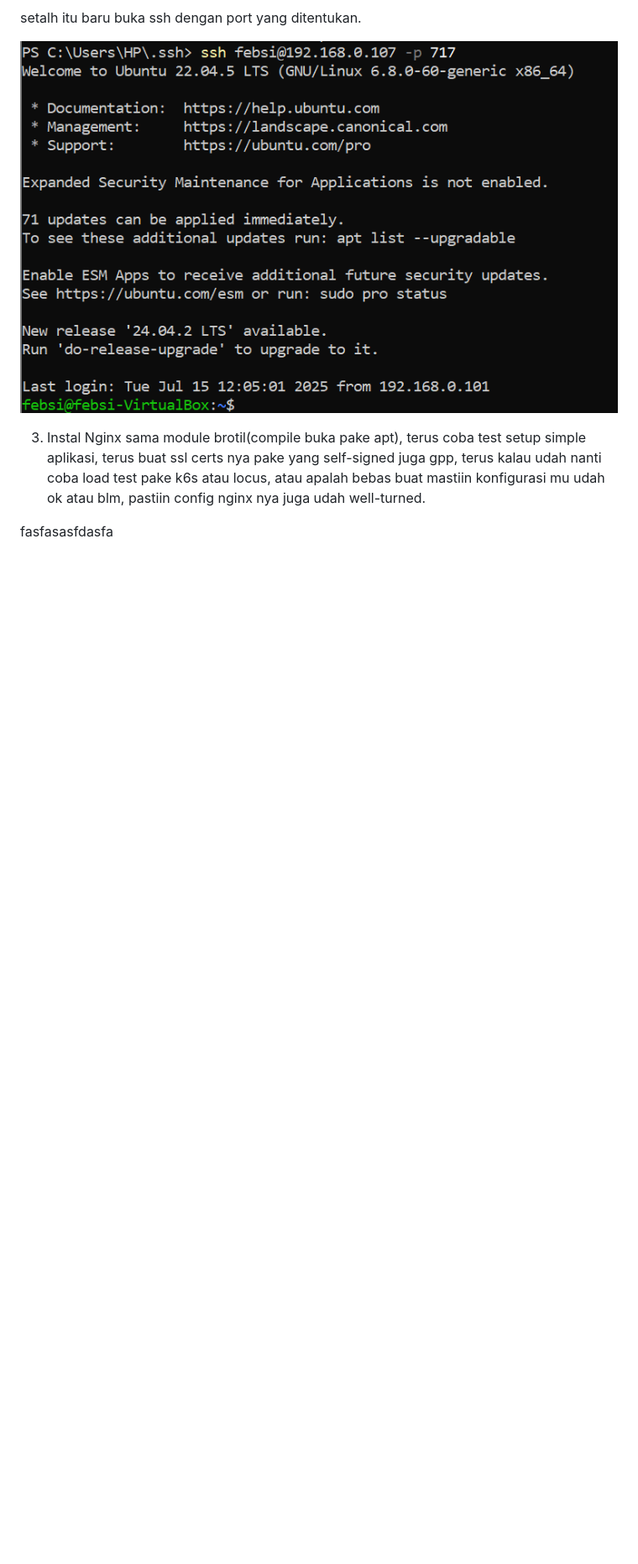
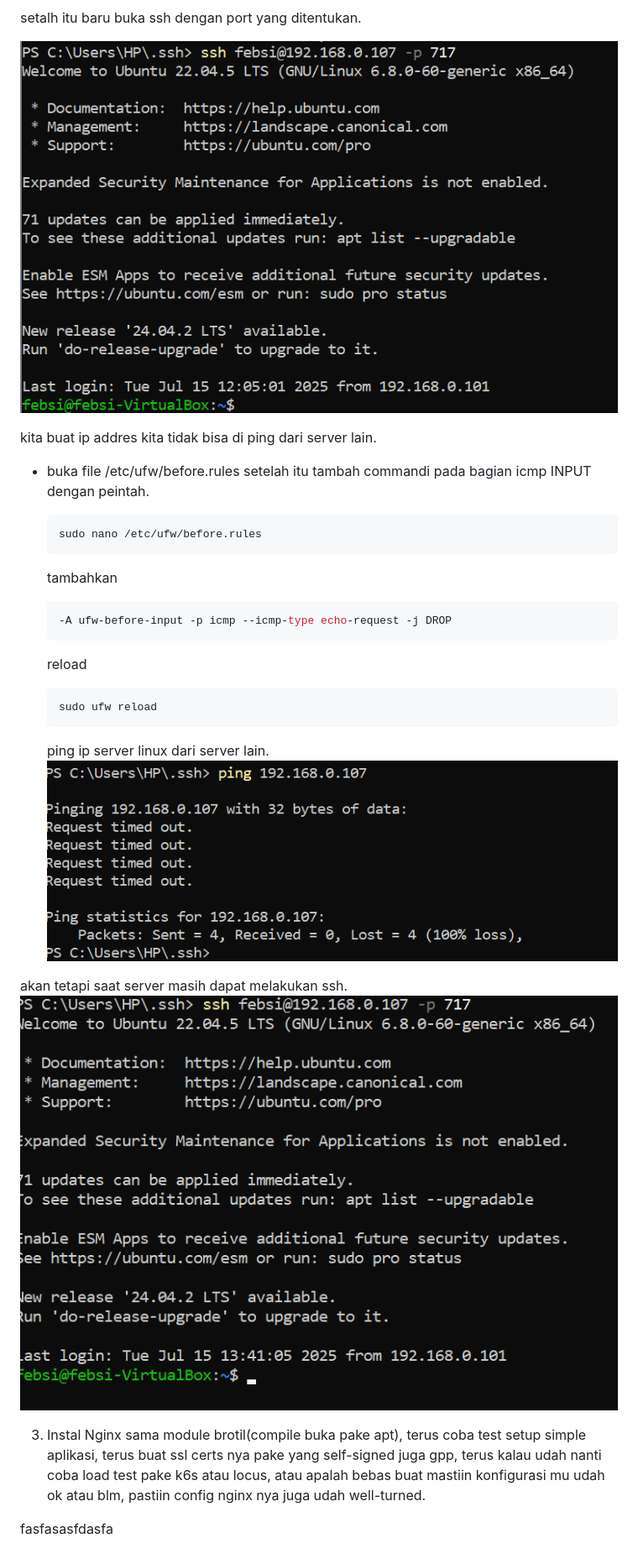
Before and after one commit to febsi/NGINX, a Markdown page: README.md, the part around the change. Shown: that part at 84% size. Rendered like a GitHub page; pictures changed too: Gambar/gambar15.png (added), Gambar/gambar16.png (added); blank space fills up the shorter version.

Commit message:
ufw

````diff
--- a/README.md
+++ b/README.md
@@ -95,8 +95,27 @@ setalh itu baru buka ssh dengan port yang ditentukan.
 
 ![baru](Gambar/gambar14.png)
 
+kita buat ip addres kita tidak bisa di ping dari server lain.
+- buka file /etc/ufw/before.rules setelah itu tambah commandi pada bagian icmp INPUT dengan peintah.
 
+    ```bash
+    sudo nano /etc/ufw/before.rules
+    ```
 
+    tambahkan
+    ```bash
+    -A ufw-before-input -p icmp --icmp-type echo-request -j DROP
+    ```
+    reload
+    ```bash
+    sudo ufw reload
+    ```
+
+    ping ip server linux dari server lain.
+    ![baru](Gambar/gambar15.png)
+
+akan tetapi saat server masih dapat melakukan ssh.
+![baru](Gambar/gambar16.png)
 
 3. Instal Nginx sama module brotil(compile buka pake apt), terus coba test setup simple aplikasi, terus buat ssl certs nya pake yang self-signed juga gpp, terus kalau udah nanti coba load test pake k6s atau locus, atau apalah bebas buat mastiin konfigurasi mu udah ok atau blm, pastiin config nginx nya  juga udah well-turned.
 
````
